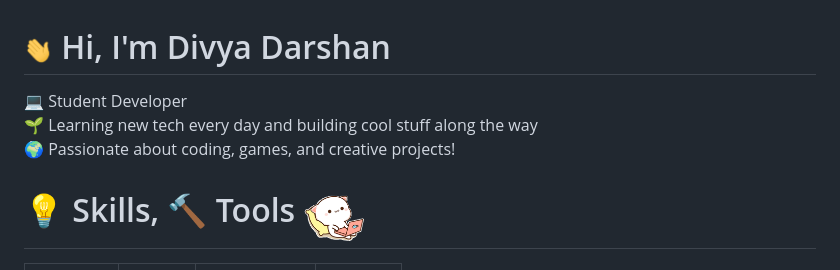
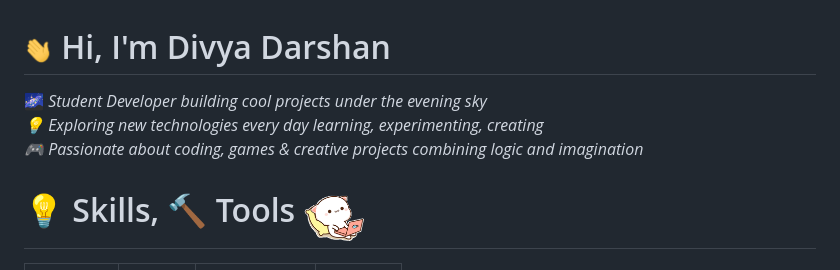
Before and after one commit to Divya-Darshan/Divya-Darshan, a Markdown page: README.md, the part around the change printed below. Drawn GitHub-style.

```diff
--- a/README.md
+++ b/README.md
@@ -1,7 +1,8 @@
 # <img src="./gif/hi.gif" width="29" style="vertical-align: middle; margin-right: 6px;"> Hi, I'm Divya Darshan
-💻 Student Developer
-🌱 Learning new tech every day and building cool stuff along the way
-🌍 Passionate about coding, games, and creative projects!
+🌌 *Student Developer building cool projects under the evening sky
+💡 Exploring new technologies every day learning, experimenting, creating
+🎮 Passionate about coding, games & creative projects combining logic and imagination*
+
 <!--<div style="border: 1px solid #ccc; border-collapse: collapse; border-radius: 6px; overflow: hidden; width: fit-content;">
   <picture>
     <source
```
Also changed, not shown: other parts of README.md (+2 -2 lines).
